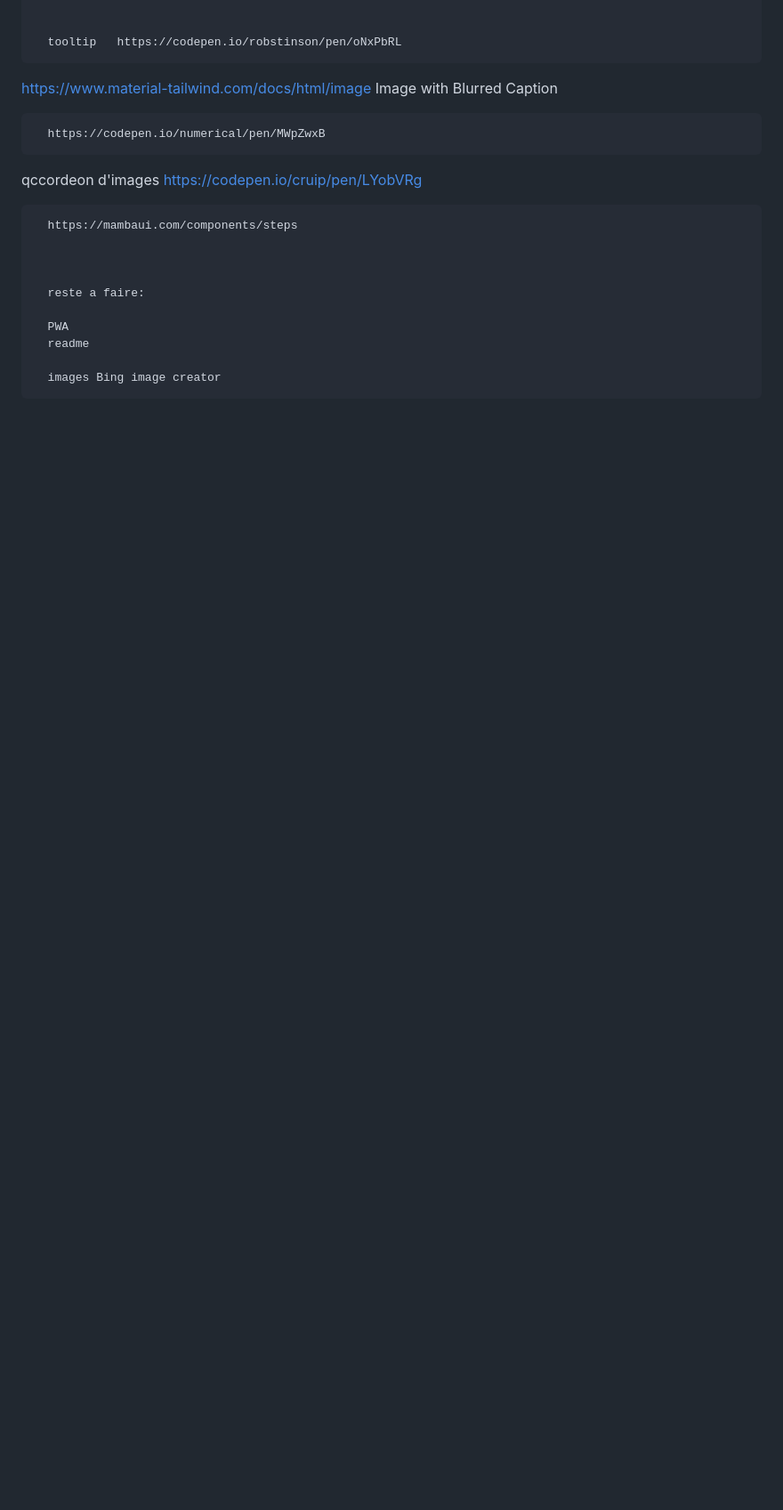
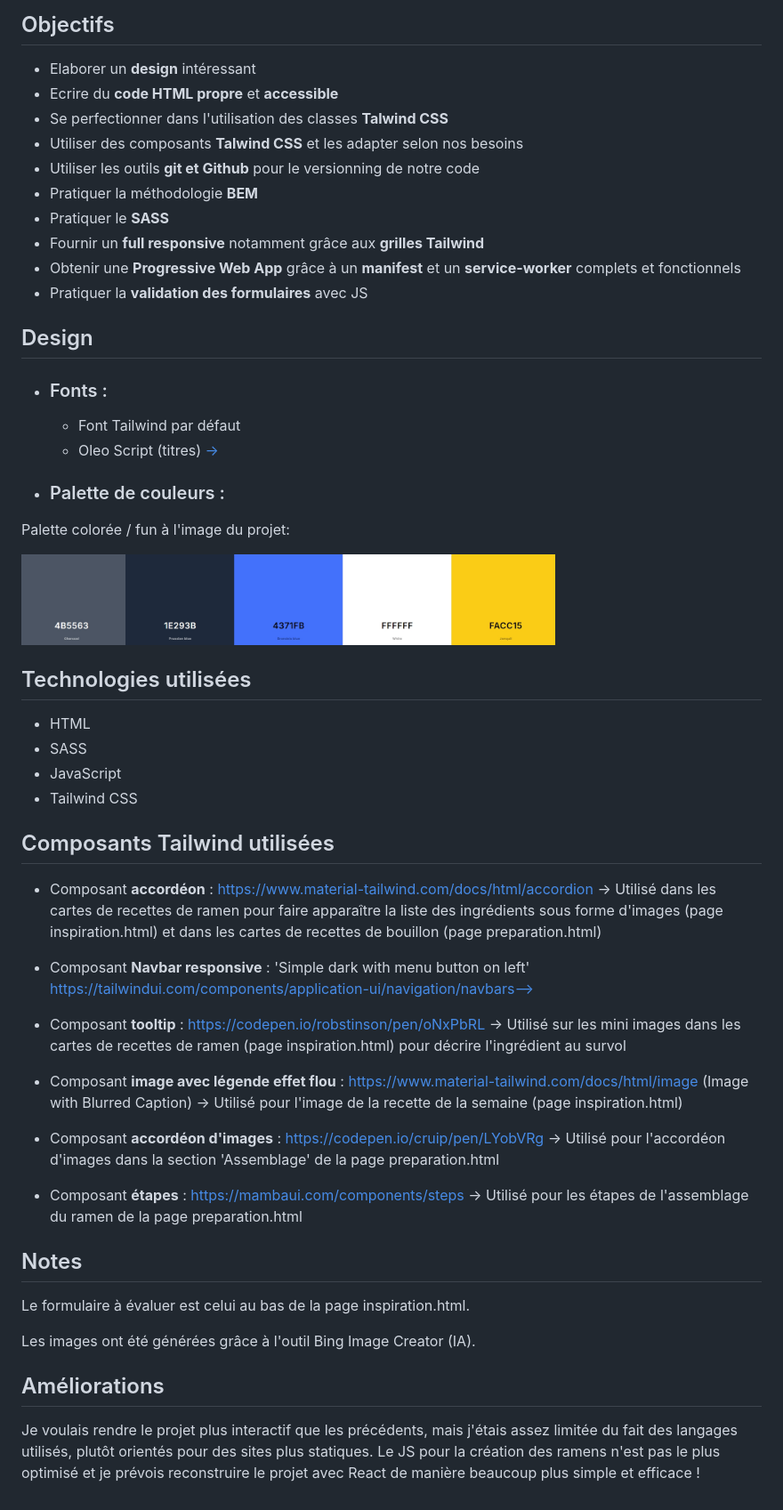
Before and after one commit to jeannepietropaoli/What_soup_PWA, a Markdown page: README.md, the part around one of its changes. Shown at 89% size. GitHub-like rendering; pictures changed too: img/screenshots/palette_couleurs.jpeg (added); blank space fills up the shorter version.

Commit message:
README.md: Compléter avec les détails du projet

```diff
--- a/README.md
+++ b/README.md
@@ -8,23 +23,62 @@ accordeon dans page mes_recettes.html https://www.creative-tim.com/twcomponents/
+## Objectifs
+
+*  Elaborer un **design** intéressant
+*  Ecrire du **code HTML propre** et **accessible**
+*  Se perfectionner dans l'utilisation des classes **Talwind CSS**
+*  Utiliser des composants **Talwind CSS** et les adapter selon nos besoins
+*  Utiliser les outils **git et Github** pour le versionning de notre code
+*  Pratiquer la méthodologie **BEM**
+*  Pratiquer le **SASS**
+*  Fournir un **full responsive** notamment grâce aux **grilles Tailwind**
+*  Obtenir une **Progressive Web App** grâce à un **manifest** et un **service-worker** complets et fonctionnels
+*  Pratiquer la **validation des formulaires** avec JS
+
+## Design
+
+* ### Fonts :
+
+  * Font Tailwind par défaut
+  * Oleo Script (titres) [->](https://fonts.google.com/specimen/Oleo+Script)
 
 
-      tooltip   https://codepen.io/robstinson/pen/oNxPbRL
+* ### Palette de couleurs :
 
+Palette colorée / fun à l'image du projet:
 
-https://www.material-tailwind.com/docs/html/image Image with Blurred Caption
+<img src="img/screenshots/palette_couleurs.jpeg" alt="Palette de couleurs du site" width="600"/>
 
+## Technologies utilisées
 
-      https://codepen.io/numerical/pen/MWpZwxB
+* HTML
+* SASS
+* JavaScript
+* Tailwind CSS
 
-   qccordeon d'images   https://codepen.io/cruip/pen/LYobVRg
+## Composants Tailwind utilisées
 
+* Composant **accordéon** : https://www.material-tailwind.com/docs/html/accordion
+   -> Utilisé dans les cartes de recettes de ramen pour faire apparaître la liste des ingrédients sous forme d'images (page inspiration.html) et dans les cartes de recettes de bouillon (page preparation.html)
 
-      https://mambaui.com/components/steps
+* Composant **Navbar responsive** : 'Simple dark with menu button on left' https://tailwindui.com/components/application-ui/navigation/navbars-->
 
+* Composant **tooltip** : https://codepen.io/robstinson/pen/oNxPbRL
+   -> Utilisé sur les mini images dans les cartes de recettes de ramen (page inspiration.html) pour décrire l'ingrédient au survol
 
+* Composant **image avec légende effet flou** : https://www.material-tailwind.com/docs/html/image (Image with Blurred Caption)
+   -> Utilisé pour l'image de la recette de la semaine (page inspiration.html)
 
-      reste a faire:
+* Composant **accordéon d'images** : https://codepen.io/cruip/pen/LYobVRg
+   -> Utilisé pour l'accordéon d'images dans la section 'Assemblage' de la page preparation.html
 
-      PWA
-      readme
+* Composant **étapes** : https://mambaui.com/components/steps
+   -> Utilisé pour les étapes de l'assemblage du ramen de la page preparation.html
 
-      images Bing image creator
+## Notes
+
+Le formulaire à évaluer est celui au bas de la page inspiration.html.
+
+Les images ont été générées grâce à l'outil Bing Image Creator (IA).
+
+## Améliorations
+
+Je voulais rendre le projet plus interactif que les précédents, mais j'étais assez limitée du fait des langages utilisés, plutôt orientés pour des sites plus statiques. Le JS pour la création des ramens n'est pas le plus optimisé et je prévois reconstruire le projet avec React de manière beaucoup plus simple et efficace !
```
Also changed, not shown: other parts of README.md (+20 -5 lines), img/screenshots/capture_accueil.jpeg (added), img/screenshots/capture_inspiration.jpeg (added), img/screenshots/capture_preparation.jpeg (added), img/screenshots/capture_recettes.jpeg (added).
